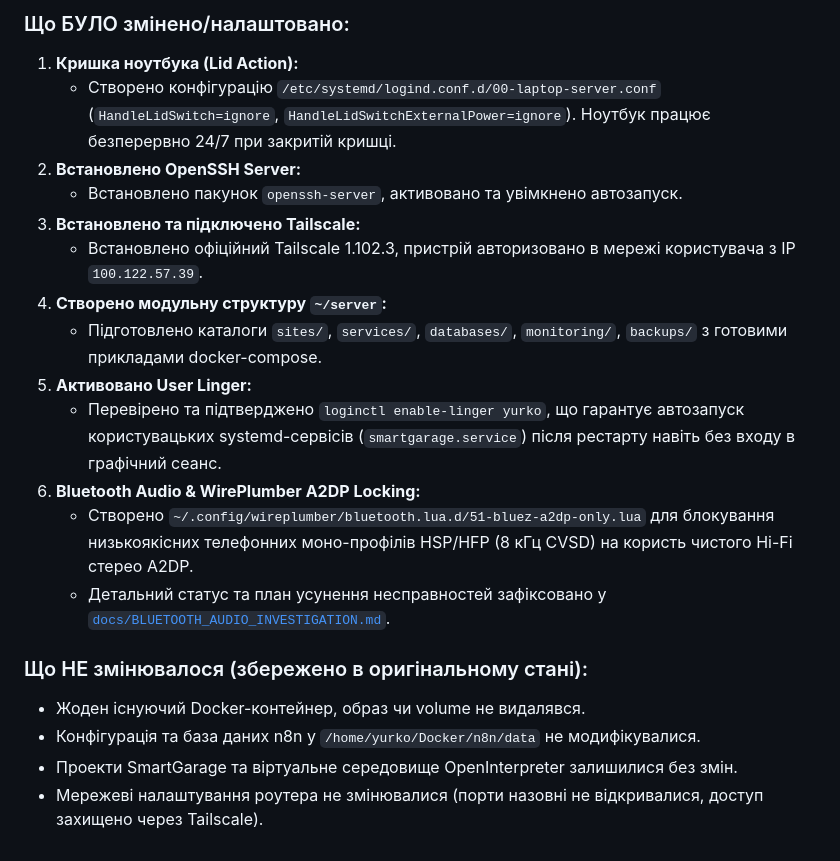
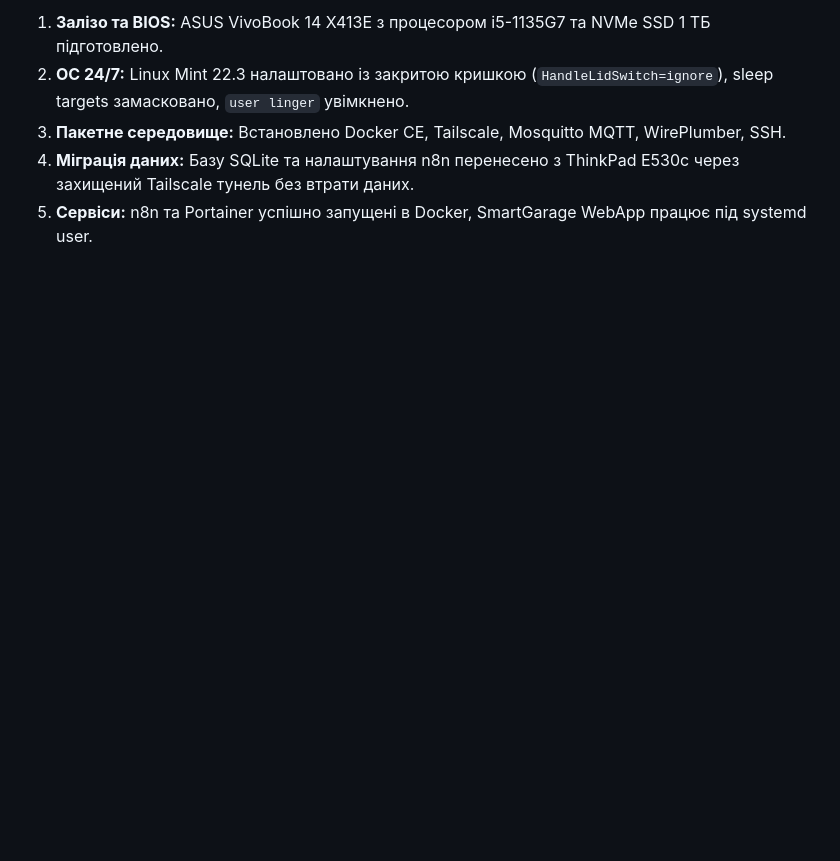
Before and after one commit to yurko82/SmartGarage-, a Markdown page: SERVER_STATUS.md, the part around one of its changes. Drawn GitHub-style; blank space fills up the shorter version.

```diff
--- a/SERVER_STATUS.md
+++ b/SERVER_STATUS.md
@@ -110,21 +105,6 @@ docker compose restart
 
-### Що БУЛО змінено/налаштовано:
-1. **Кришка ноутбука (Lid Action):**
-   - Створено конфігурацію `/etc/systemd/logind.conf.d/00-laptop-server.conf` (`HandleLidSwitch=ignore`, `HandleLidSwitchExternalPower=ignore`). Ноутбук працює безперервно 24/7 при закритій кришці.
-2. **Встановлено OpenSSH Server:**
-   - Встановлено пакунок `openssh-server`, активовано та увімкнено автозапуск.
-3. **Встановлено та підключено Tailscale:**
-   - Встановлено офіційний Tailscale 1.102.3, пристрій авторизовано в мережі користувача з IP `100.122.57.39`.
-4. **Створено модульну структуру `~/server`:**
-   - Підготовлено каталоги `sites/`, `services/`, `databases/`, `monitoring/`, `backups/` з готовими прикладами docker-compose.
-5. **Активовано User Linger:**
-   - Перевірено та підтверджено `loginctl enable-linger yurko`, що гарантує автозапуск користувацьких systemd-сервісів (`smartgarage.service`) після рестарту навіть без входу в графічний сеанс.
-6. **Bluetooth Audio & WirePlumber A2DP Locking:**
-   - Створено `~/.config/wireplumber/bluetooth.lua.d/51-bluez-a2dp-only.lua` для блокування низькоякісних телефонних моно-профілів HSP/HFP (8 кГц CVSD) на користь чистого Hi-Fi стерео A2DP.
-   - Детальний статус та план усунення несправностей зафіксовано у [`docs/BLUETOOTH_AUDIO_INVESTIGATION.md`](file:///home/yurko/AI/SmartGarage/docs/BLUETOOTH_AUDIO_INVESTIGATION.md).
-
-### Що НЕ змінювалося (збережено в оригінальному стані):
-- Жоден існуючий Docker-контейнер, образ чи volume не видалявся.
-- Конфігурація та база даних n8n у `/home/yurko/Docker/n8n/data` не модифікувалися.
-- Проекти SmartGarage та віртуальне середовище OpenInterpreter залишилися без змін.
-- Мережеві налаштування роутера не змінювалися (порти назовні не відкривалися, доступ захищено через Tailscale).
+1. **Залізо та BIOS:** ASUS VivoBook 14 X413E з процесором i5-1135G7 та NVMe SSD 1 ТБ підготовлено.
+2. **ОС 24/7:** Linux Mint 22.3 налаштовано із закритою кришкою (`HandleLidSwitch=ignore`), sleep targets замасковано, `user linger` увімкнено.
+3. **Пакетне середовище:** Встановлено Docker CE, Tailscale, Mosquitto MQTT, WirePlumber, SSH.
+4. **Міграція даних:** Базу SQLite та налаштування n8n перенесено з ThinkPad E530c через захищений Tailscale тунель без втрати даних.
+5. **Сервіси:** n8n та Portainer успішно запущені в Docker, SmartGarage WebApp працює під systemd user.
```
Also changed, not shown: other parts of SERVER_STATUS.md (+37 -42 lines).
